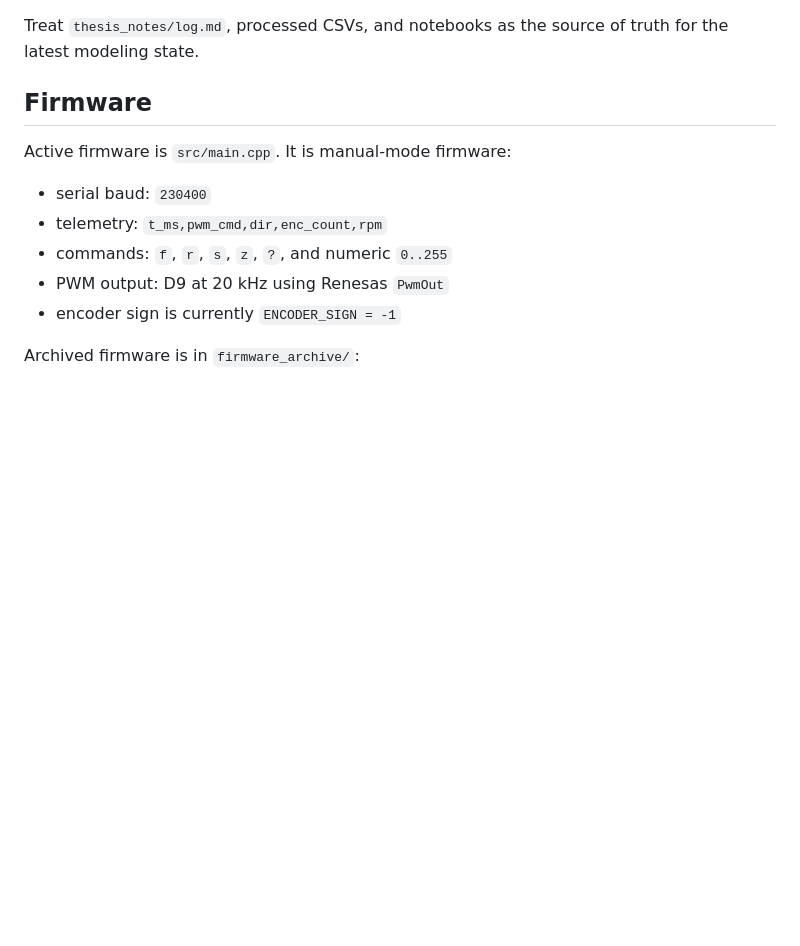
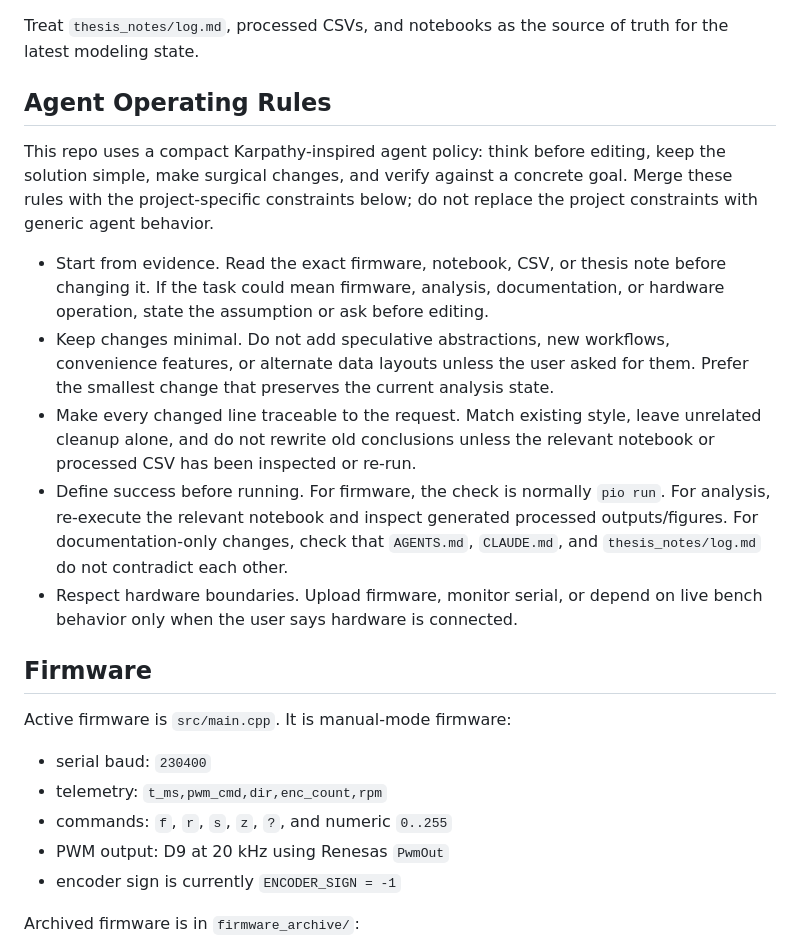
Before and after one commit to Piyushiitk24/System_Identification_DC_Motor, a Markdown page: AGENTS.md, the part around the change. Drawn GitHub-style; blank space fills up the shorter version.

```diff
--- a/AGENTS.md
+++ b/AGENTS.md
@@ -16,6 +16,30 @@ workflow. The current analysis state is later:
 
 Treat `thesis_notes/log.md`, processed CSVs, and notebooks as the source of
 truth for the latest modeling state.
+
+## Agent Operating Rules
+
+This repo uses a compact Karpathy-inspired agent policy: think before editing,
+keep the solution simple, make surgical changes, and verify against a concrete
+goal. Merge these rules with the project-specific constraints below; do not
+replace the project constraints with generic agent behavior.
+
+- Start from evidence. Read the exact firmware, notebook, CSV, or thesis note
+  before changing it. If the task could mean firmware, analysis, documentation,
+  or hardware operation, state the assumption or ask before editing.
+- Keep changes minimal. Do not add speculative abstractions, new workflows,
+  convenience features, or alternate data layouts unless the user asked for
+  them. Prefer the smallest change that preserves the current analysis state.
+- Make every changed line traceable to the request. Match existing style, leave
+  unrelated cleanup alone, and do not rewrite old conclusions unless the
+  relevant notebook or processed CSV has been inspected or re-run.
+- Define success before running. For firmware, the check is normally `pio run`.
+  For analysis, re-execute the relevant notebook and inspect generated
+  processed outputs/figures. For documentation-only changes, check that
+  `AGENTS.md`, `CLAUDE.md`, and `thesis_notes/log.md` do not contradict each
+  other.
+- Respect hardware boundaries. Upload firmware, monitor serial, or depend on
+  live bench behavior only when the user says hardware is connected.
 
 ## Firmware
 
```
Also changed, not shown: CLAUDE.md (+45 -0 lines).
